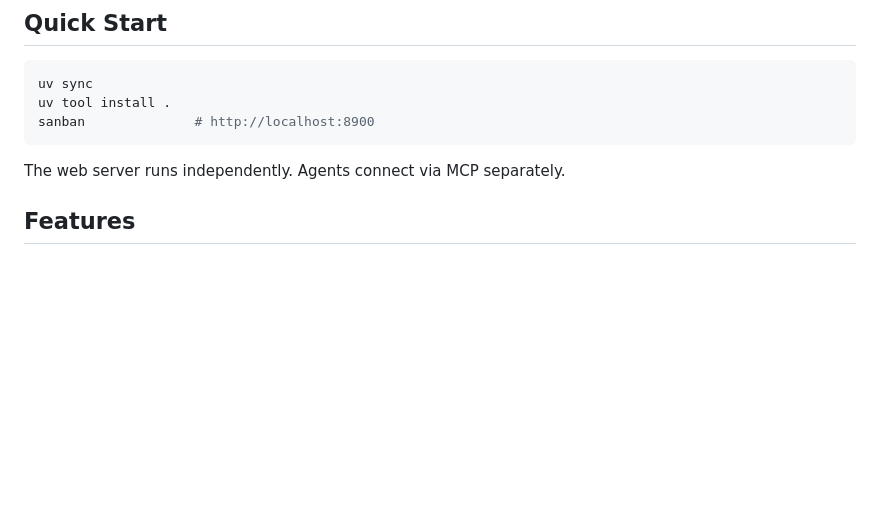
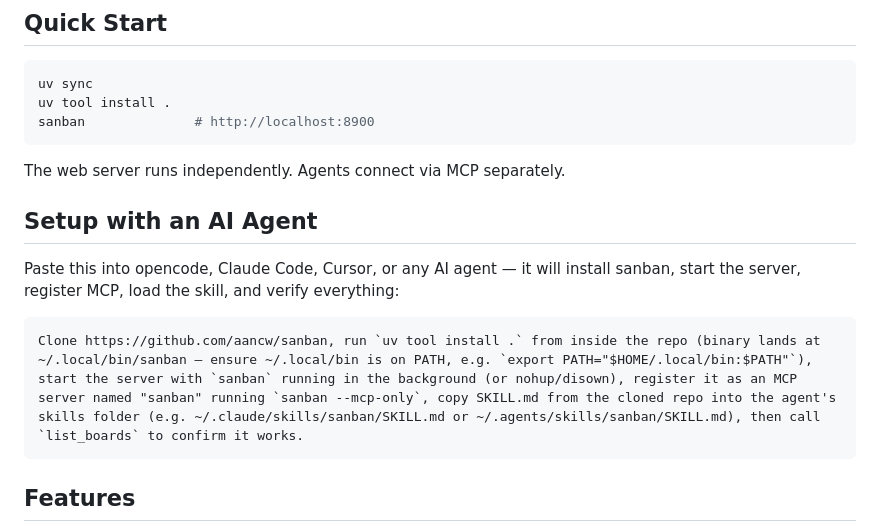
Before and after one commit to aancw/sanban, a Markdown page: README.md, the part around the change. Rendered like a GitHub page; blank space fills up the shorter version.

Commit message:
ai agent setup

````diff
--- a/README.md
+++ b/README.md
@@ -18,6 +18,14 @@ sanban              # http://localhost:8900
 ```
 
 The web server runs independently. Agents connect via MCP separately.
+
+## Setup with an AI Agent
+
+Paste this into opencode, Claude Code, Cursor, or any AI agent — it will install sanban, start the server, register MCP, load the skill, and verify everything:
+
+```
+Clone https://github.com/aancw/sanban, run `uv tool install .` from inside the repo (binary lands at ~/.local/bin/sanban — ensure ~/.local/bin is on PATH, e.g. `export PATH="$HOME/.local/bin:$PATH"`), start the server with `sanban` running in the background (or nohup/disown), register it as an MCP server named "sanban" running `sanban --mcp-only`, copy SKILL.md from the cloned repo into the agent's skills folder (e.g. ~/.claude/skills/sanban/SKILL.md or ~/.agents/skills/sanban/SKILL.md), then call `list_boards` to confirm it works.
+```
 
 ## Features
 
````
